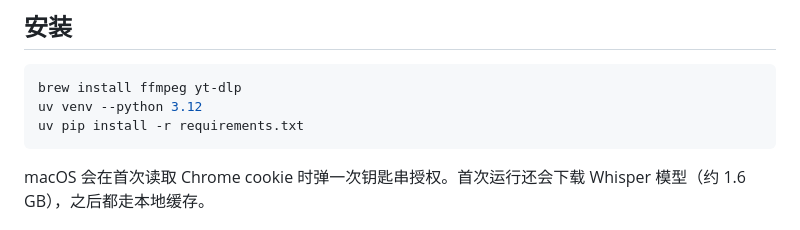
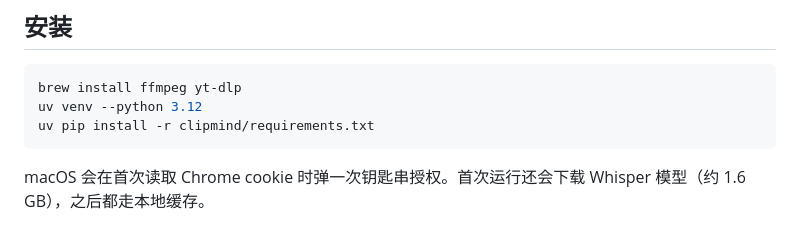
Before and after one commit to yy31104/clipmind, a Markdown page: README.md, the part around the change. GitHub-like rendering.

````diff
--- a/README.md
+++ b/README.md
@@ -32,7 +32,7 @@
 ```bash
 brew install ffmpeg yt-dlp
 uv venv --python 3.12
-uv pip install -r requirements.txt
+uv pip install -r clipmind/requirements.txt
 ```
 
 macOS 会在首次读取 Chrome cookie 时弹一次钥匙串授权。首次运行还会下载
````
Also changed, not shown: REVIEW_V1.md (+54 -0 lines).
